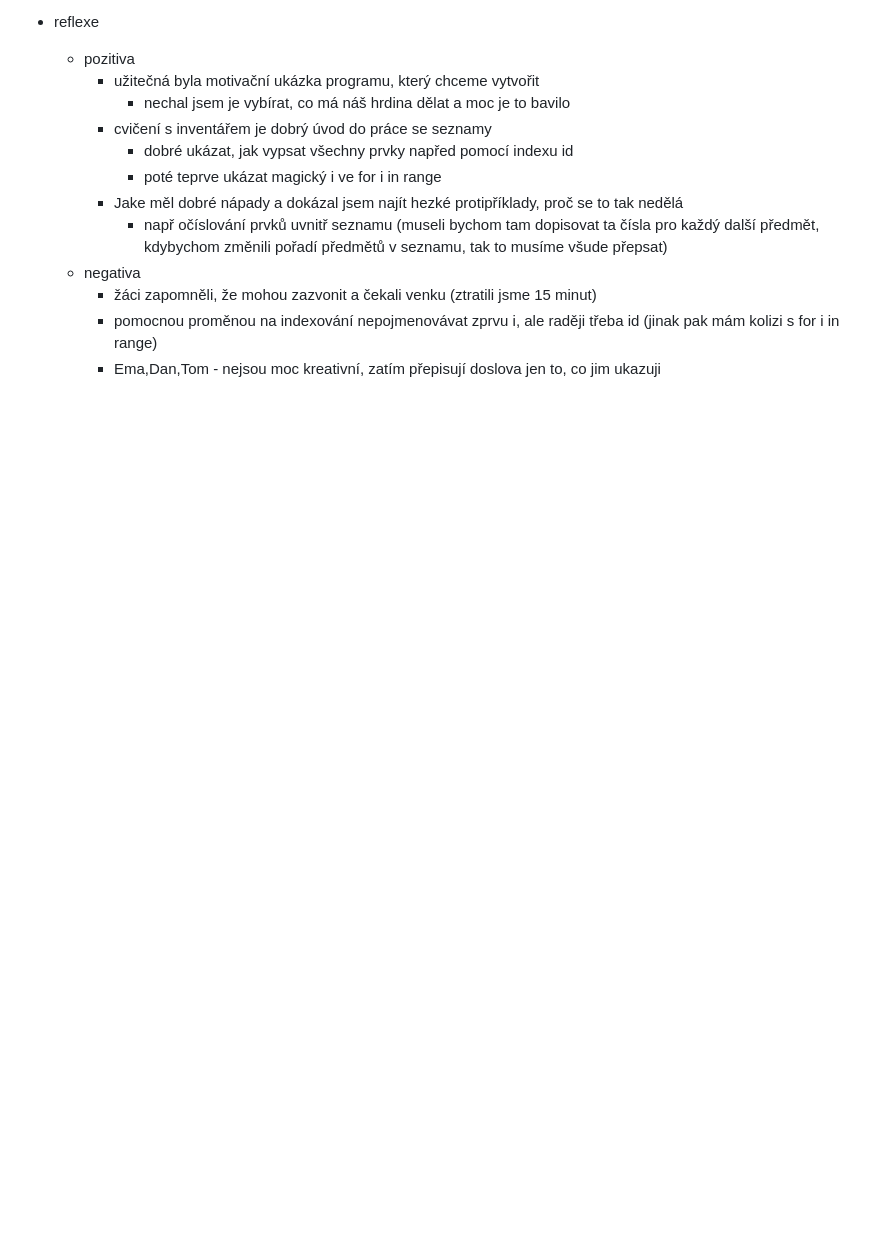
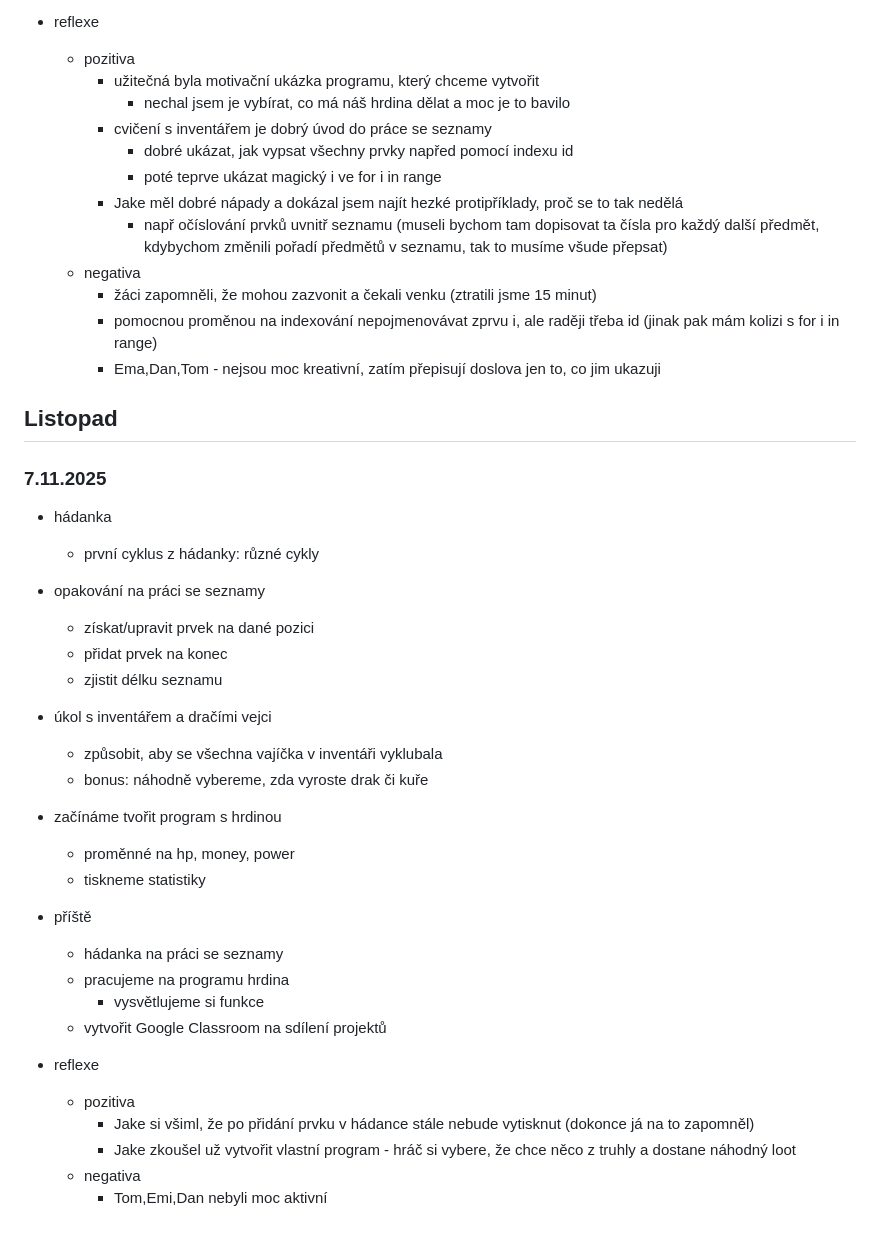
Before and after one commit to hartmaj2/25-26-python, a Markdown page: 2526_lessons.md, the part around the change. Rendered like a GitHub page; blank space fills up the shorter version.

Commit message:
Add lesson history

```diff
--- a/2526_lessons.md
+++ b/2526_lessons.md
@@ -187,3 +187,33 @@
     - žáci zapomněli, že mohou zazvonit a čekali venku (ztratili jsme 15 minut)
     - pomocnou proměnou na indexování nepojmenovávat zprvu i, ale raději třeba id (jinak pak mám kolizi s for i in range)
     - Ema,Dan,Tom - nejsou moc kreativní, zatím přepisují doslova jen to, co jim ukazuji
+
+ ## Listopad
+
+ ### 7.11.2025
+
+- hádanka
+  - první cyklus z hádanky: různé cykly
+- opakování na práci se seznamy
+  - získat/upravit prvek na dané pozici
+  - přidat prvek na konec
+  - zjistit délku seznamu
+- úkol s inventářem a dračími vejci
+  - způsobit, aby se všechna vajíčka v inventáři vyklubala
+  - bonus: náhodně vybereme, zda vyroste drak či kuře
+- začínáme tvořit program s hrdinou
+  - proměnné na hp, money, power
+  - tiskneme statistiky
+
+- příště
+  - hádanka na práci se seznamy
+  - pracujeme na programu hrdina
+    - vysvětlujeme si funkce
+  - vytvořit Google Classroom na sdílení projektů
+
+- reflexe
+  - pozitiva
+    - Jake si všiml, že po přidání prvku v hádance stále nebude vytisknut (dokonce já na to zapomněl)
+    - Jake zkoušel už vytvořit vlastní program - hráč si vybere, že chce něco z truhly a dostane náhodný loot
+  - negativa
+    - Tom,Emi,Dan nebyli moc aktivní
```
